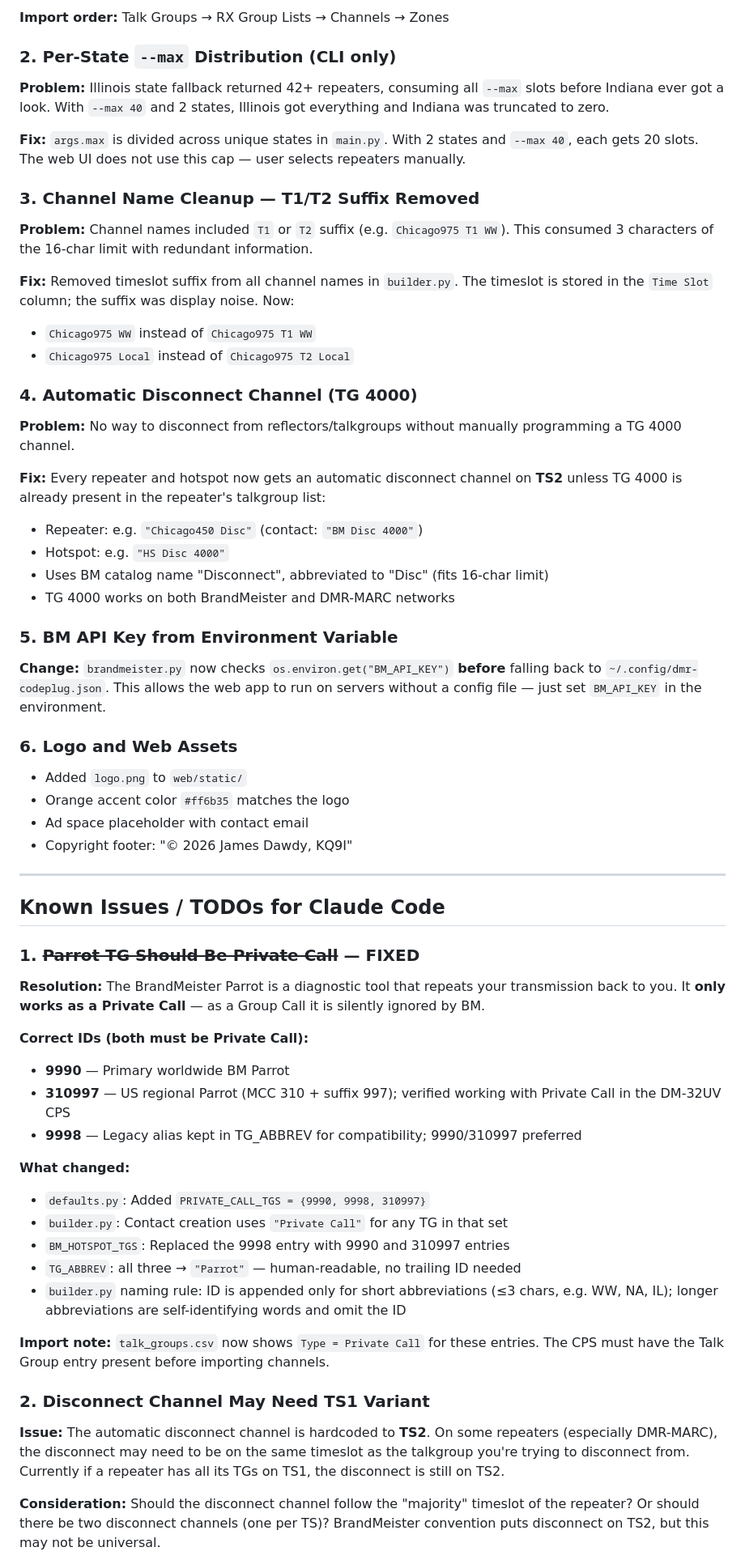
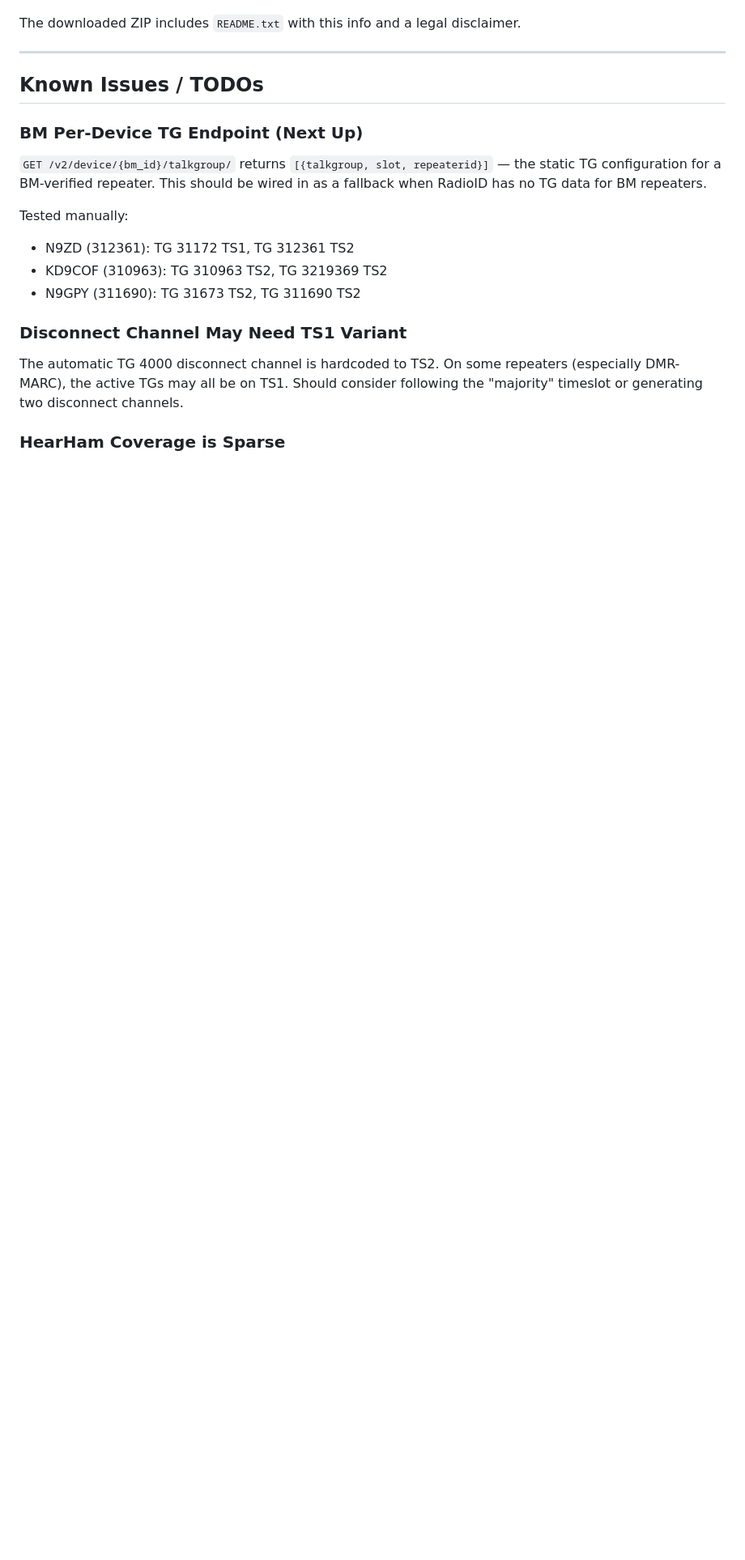
Before and after one commit to jimdawdy-hub/codeplugger, a Markdown page: ONBOARDING.md, the part around one of its changes. Shown at 81% size. Drawn GitHub-style; blank space fills up the shorter version.

```diff
--- a/ONBOARDING.md
+++ b/ONBOARDING.md
@@ -220,79 +294,26 @@ output (the function still exists but is not called by `write_zip()`).
 
-**Import order:** Talk Groups → RX Group Lists → Channels → Zones
-
-### 2. Per-State `--max` Distribution (CLI only)
-**Problem:** Illinois state fallback returned 42+ repeaters, consuming all `--max`
-slots before Indiana ever got a look. With `--max 40` and 2 states, Illinois got
-everything and Indiana was truncated to zero.
-
-**Fix:** `args.max` is divided across unique states in `main.py`. With 2 states and
-`--max 40`, each gets 20 slots. The web UI does not use this cap — user selects
-repeaters manually.
-
-### 3. Channel Name Cleanup — T1/T2 Suffix Removed
-**Problem:** Channel names included `T1` or `T2` suffix (e.g. `Chicago975 T1 WW`).
-This consumed 3 characters of the 16-char limit with redundant information.
-
-**Fix:** Removed timeslot suffix from all channel names in `builder.py`. The timeslot
-is stored in the `Time Slot` column; the suffix was display noise. Now:
-- `Chicago975 WW` instead of `Chicago975 T1 WW`
-- `Chicago975 Local` instead of `Chicago975 T2 Local`
-
-### 4. Automatic Disconnect Channel (TG 4000)
-**Problem:** No way to disconnect from reflectors/talkgroups without manually
-programming a TG 4000 channel.
-
-**Fix:** Every repeater and hotspot now gets an automatic disconnect channel on
-**TS2** unless TG 4000 is already present in the repeater's talkgroup list:
-- Repeater: e.g. `"Chicago450 Disc"` (contact: `"BM Disc 4000"`)
-- Hotspot: e.g. `"HS Disc 4000"`
-- Uses BM catalog name "Disconnect", abbreviated to "Disc" (fits 16-char limit)
-- TG 4000 works on both BrandMeister and DMR-MARC networks
-
-### 5. BM API Key from Environment Variable
-**Change:** `brandmeister.py` now checks `os.environ.get("BM_API_KEY")` **before**
-falling back to `~/.config/dmr-codeplug.json`. This allows the web app to run on
-servers without a config file — just set `BM_API_KEY` in the environment.
-
-### 6. Logo and Web Assets
-- Added `logo.png` to `web/static/`
-- Orange accent color `#ff6b35` matches the logo
-- Ad space placeholder with contact email
-- Copyright footer: "© 2026 James Dawdy, KQ9I"
+The downloaded ZIP includes `README.txt` with this info and a legal disclaimer.
 
 ---
 
-## Known Issues / TODOs for Claude Code
+## Known Issues / TODOs
 
-### 1. ~~Parrot TG Should Be Private Call~~ — **FIXED**
-**Resolution:** The BrandMeister Parrot is a diagnostic tool that repeats your
-transmission back to you. It **only works as a Private Call** — as a Group Call
-it is silently ignored by BM.
+### BM Per-Device TG Endpoint (Next Up)
 
-**Correct IDs (both must be Private Call):**
-- **9990** — Primary worldwide BM Parrot
-- **310997** — US regional Parrot (MCC 310 + suffix 997); verified working with
-  Private Call in the DM-32UV CPS
-- **9998** — Legacy alias kept in TG_ABBREV for compatibility; 9990/310997 preferred
+`GET /v2/device/{bm_id}/talkgroup/` returns `[{talkgroup, slot, repeaterid}]` —
+the static TG configuration for a BM-verified repeater. This should be wired in
+as a fallback when RadioID has no TG data for BM repeaters.
 
-**What changed:**
-- `defaults.py`: Added `PRIVATE_CALL_TGS = {9990, 9998, 310997}`
-- `builder.py`: Contact creation uses `"Private Call"` for any TG in that set
-- `BM_HOTSPOT_TGS`: Replaced the 9998 entry with 9990 and 310997 entries
-- `TG_ABBREV`: all three → `"Parrot"` — human-readable, no trailing ID needed
-- `builder.py` naming rule: ID is appended only for short abbreviations (≤3 chars,
-  e.g. WW, NA, IL); longer abbreviations are self-identifying words and omit the ID
+Tested manually:
+- N9ZD (312361): TG 31172 TS1, TG 312361 TS2
+- KD9COF (310963): TG 310963 TS2, TG 3219369 TS2
+- N9GPY (311690): TG 31673 TS2, TG 311690 TS2
 
-**Import note:** `talk_groups.csv` now shows `Type = Private Call` for these
-entries. The CPS must have the Talk Group entry present before importing channels.
+### Disconnect Channel May Need TS1 Variant
 
-### 2. Disconnect Channel May Need TS1 Variant
-**Issue:** The automatic disconnect channel is hardcoded to **TS2**. On some
-repeaters (especially DMR-MARC), the disconnect may need to be on the same
-timeslot as the talkgroup you're trying to disconnect from. Currently if a
-repeater has all its TGs on TS1, the disconnect is still on TS2.
+The automatic TG 4000 disconnect channel is hardcoded to TS2. On some repeaters
+(especially DMR-MARC), the active TGs may all be on TS1. Should consider following
+the "majority" timeslot or generating two disconnect channels.
 
-**Consideration:** Should the disconnect channel follow the "majority" timeslot
-of the repeater? Or should there be two disconnect channels (one per TS)?
-BrandMeister convention puts disconnect on TS2, but this may not be universal.
+### HearHam Coverage is Sparse
 
```
Also changed, not shown: other parts of ONBOARDING.md (+210 -180 lines).
